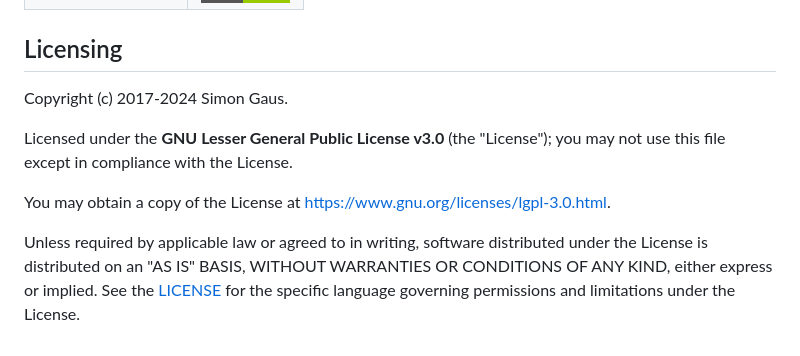
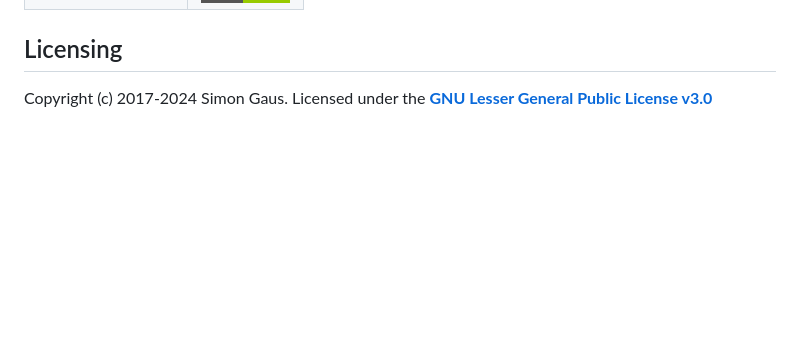
Before and after one commit to Festivals-App/festivals-website, a Markdown page: README.md, the part around one of its changes. Rendered like a GitHub page; badges without logos; blank space fills up the shorter version.

```diff
--- a/README.md
+++ b/README.md
@@ -109,10 +109,4 @@ The best place to discuss questions and suggestions regarding the website is the
 
 ## Licensing
 
-Copyright (c) 2017-2024 Simon Gaus.
-
-Licensed under the **GNU Lesser General Public License v3.0** (the "License"); you may not use this file except in compliance with the License.
-
-You may obtain a copy of the License at https://www.gnu.org/licenses/lgpl-3.0.html.
-
-Unless required by applicable law or agreed to in writing, software distributed under the License is distributed on an "AS IS" BASIS, WITHOUT WARRANTIES OR CONDITIONS OF ANY KIND, either express or implied. See the [LICENSE](./LICENSE) for the specific language governing permissions and limitations under the License.
+Copyright (c) 2017-2024 Simon Gaus. Licensed under the [**GNU Lesser General Public License v3.0**](./LICENSE)
```
Also changed, not shown: other parts of README.md (+1 -1 lines).
